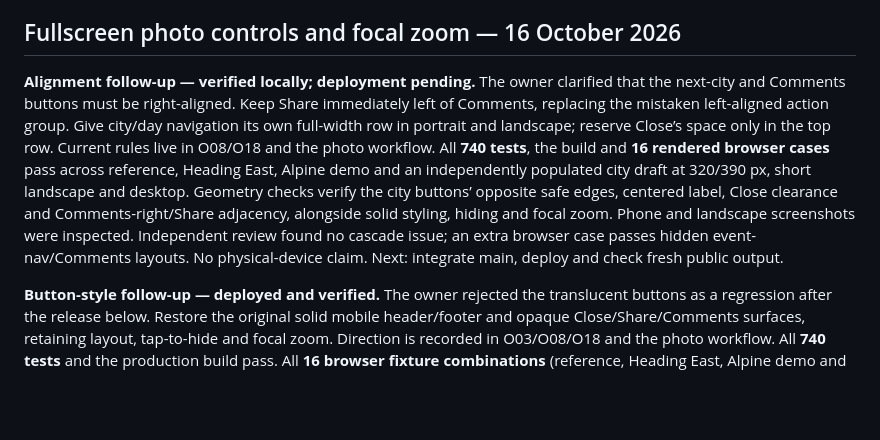
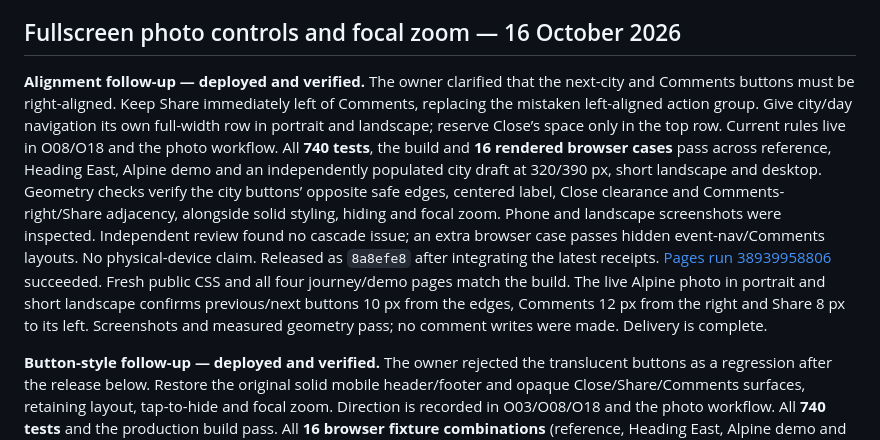
Before and after one commit to gravelcycles/travels, a Markdown page: WIP.md, the part around the change. Rendered like a GitHub page; blank space fills up the shorter version.

Commit message:
Record verified fullscreen alignment release [skip ci]

```diff
--- a/WIP.md
+++ b/WIP.md
@@ -118,7 +118,7 @@ complete. Physical-device Safari was not used.
 
 ## Fullscreen photo controls and focal zoom — 16 October 2026
 
-**Alignment follow-up — verified locally; deployment pending.** The owner
+**Alignment follow-up — deployed and verified.** The owner
 clarified that the next-city and Comments buttons must be right-aligned. Keep
 Share immediately left of Comments, replacing the mistaken left-aligned action
 group. Give city/day navigation its own full-width row in portrait and landscape;
@@ -130,8 +130,13 @@ the city buttons’ opposite safe edges, centered label, Close clearance and
 Comments-right/Share adjacency, alongside solid styling, hiding and focal zoom.
 Phone and landscape screenshots were inspected. Independent review found no
 cascade issue; an extra browser case passes hidden event-nav/Comments layouts.
-No physical-device claim. Next: integrate main, deploy and check fresh public
-output.
+No physical-device claim. Released as `8a8efe8` after integrating the latest
+receipts. [Pages run 38939958806](https://github.com/gravelcycles/travels/actions/runs/38939958806)
+succeeded. Fresh public CSS and all four journey/demo pages match the build.
+The live Alpine photo in portrait and short landscape confirms previous/next
+buttons 10 px from the edges, Comments 12 px from the right and Share 8 px to its
+left. Screenshots and measured geometry pass; no comment writes were made.
+Delivery is complete.
 
 **Button-style follow-up — deployed and verified.** The
 owner rejected the translucent buttons as a regression after the release below.
```
Also changed, not shown: CHANGELOG.md (+3 -2 lines).
